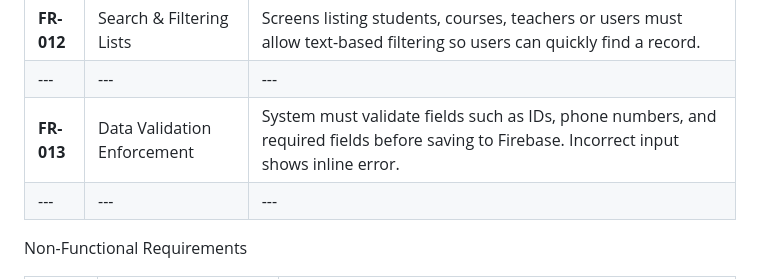
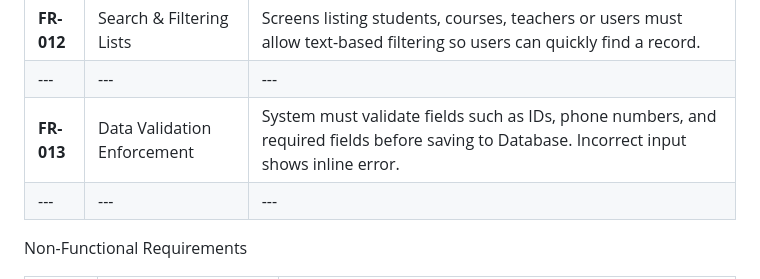
Before and after one commit to Farhod-1/edu-markaz, a Markdown page: README.md, the part around the change. GitHub-like rendering.

Commit message:
Update reference from Firebase to Database

```diff
--- a/README.md
+++ b/README.md
@@ -26,7 +26,7 @@
 | --- | --- | --- |
 | **FR-012** | Search & Filtering Lists | Screens listing students, courses, teachers or users must allow text-based filtering so users can quickly find a record. |
 | --- | --- | --- |
-| **FR-013** | Data Validation Enforcement | System must validate fields such as IDs, phone numbers, and required fields before saving to Firebase. Incorrect input shows inline error. |
+| **FR-013** | Data Validation Enforcement | System must validate fields such as IDs, phone numbers, and required fields before saving to Database. Incorrect input shows inline error. |
 | --- | --- | --- |
 
 Non-Functional Requirements
```
